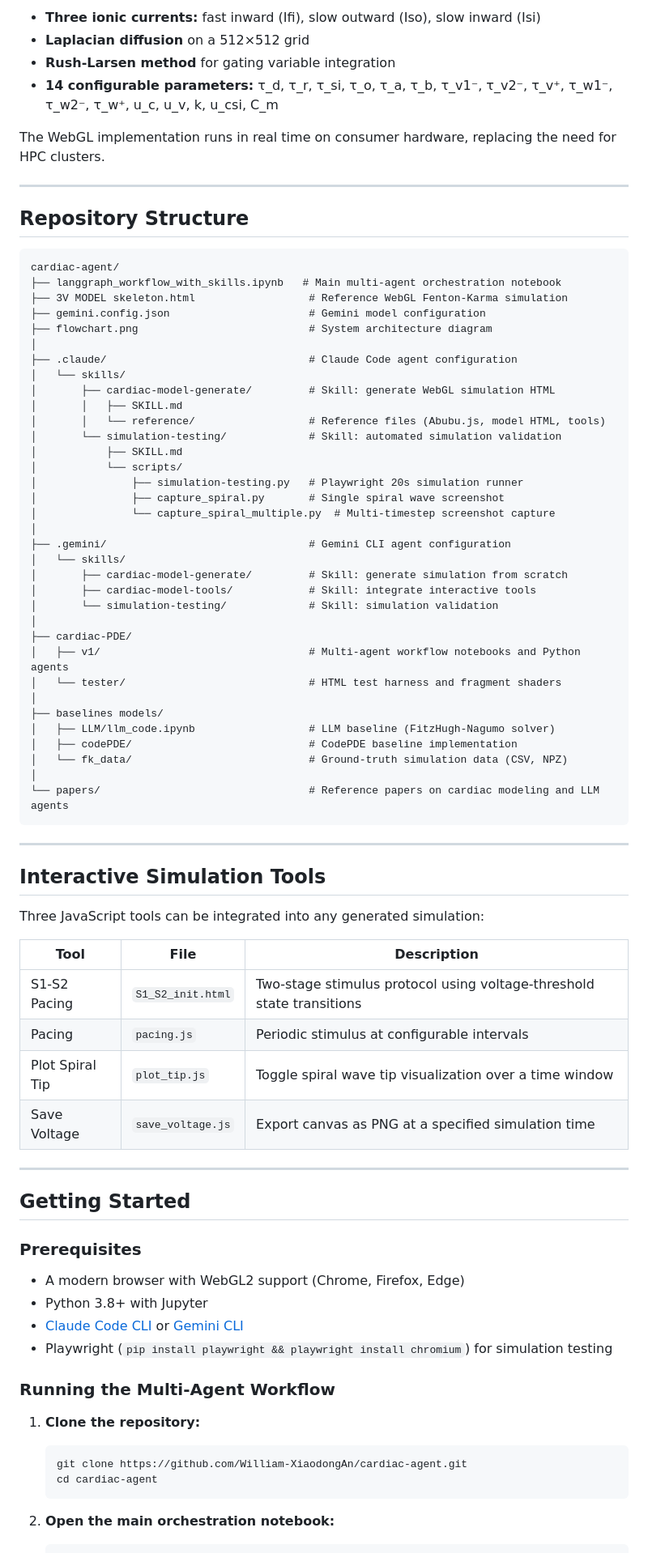
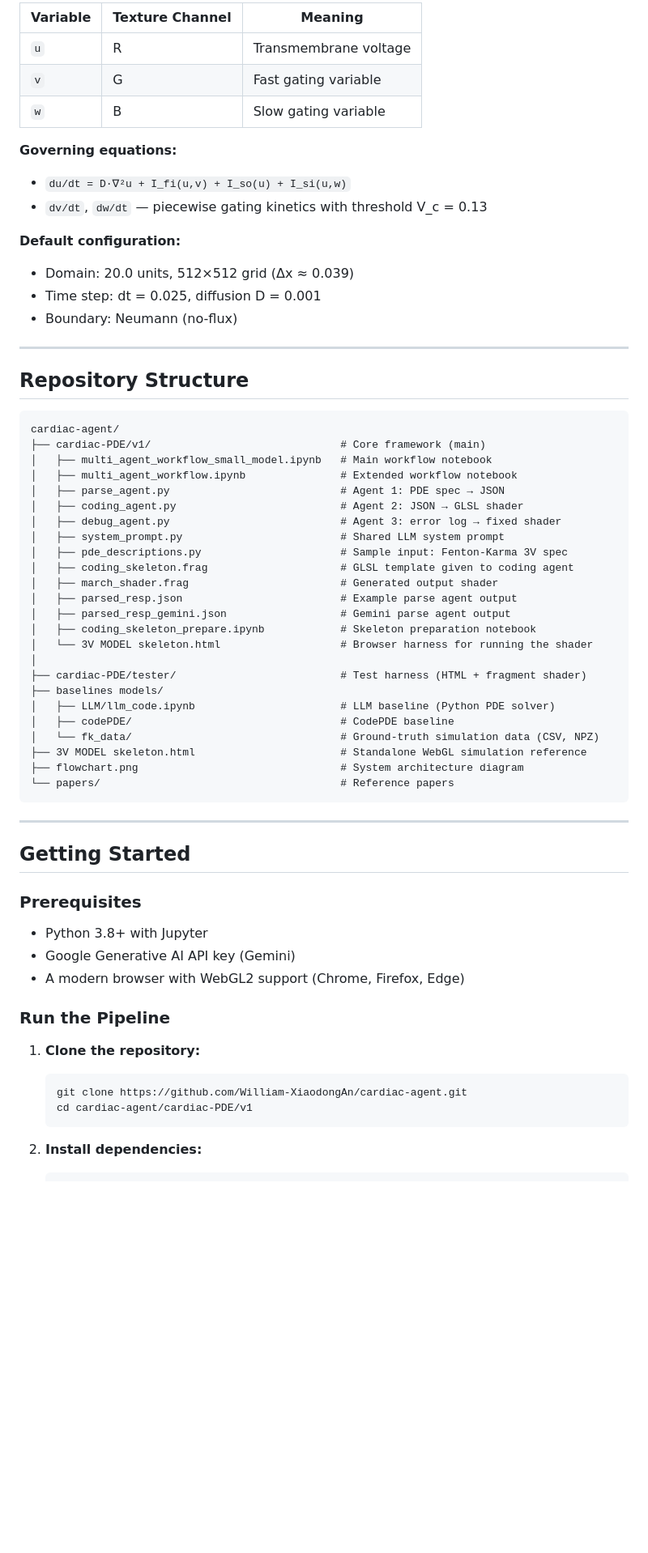
Before and after one commit to William-XiaodongAn/cardiac-agent, a Markdown page: README.md, the part around one of its changes. Shown at 81% size. GitHub-like rendering; blank space fills up the shorter version.

Commit message:
Update README to focus on cardiac-PDE/v1 three-agent pipeline

````diff
--- a/README.md
+++ b/README.md
@@ -61,10 +67,18 @@ The cardiac electrophysiology model is implemented as a WebGL2 fragment shader.
 
-- **Three ionic currents:** fast inward (Ifi), slow outward (Iso), slow inward (Isi)
-- **Laplacian diffusion** on a 512×512 grid
-- **Rush-Larsen method** for gating variable integration
-- **14 configurable parameters:** τ_d, τ_r, τ_si, τ_o, τ_a, τ_b, τ_v1⁻, τ_v2⁻, τ_v⁺, τ_w1⁻, τ_w2⁻, τ_w⁺, u_c, u_v, k, u_csi, C_m
+| Variable | Texture Channel | Meaning |
+|---|---|---|
+| `u` | R | Transmembrane voltage |
+| `v` | G | Fast gating variable |
+| `w` | B | Slow gating variable |
 
-The WebGL implementation runs in real time on consumer hardware, replacing the need for HPC clusters.
+**Governing equations:**
+- `du/dt = D·∇²u + I_fi(u,v) + I_so(u) + I_si(u,w)`
+- `dv/dt`, `dw/dt` — piecewise gating kinetics with threshold V_c = 0.13
+
+**Default configuration:**
+- Domain: 20.0 units, 512×512 grid (Δx ≈ 0.039)
+- Time step: dt = 0.025, diffusion D = 0.001
+- Boundary: Neumann (no-flux)
 
 ---
 
@@ -72,72 +86,47 @@ The WebGL implementation runs in real time on consumer hardware, replacing the n
 
 ```
 cardiac-agent/
-├── langgraph_workflow_with_skills.ipynb   # Main multi-agent orchestration notebook
-├── 3V MODEL skeleton.html                  # Reference WebGL Fenton-Karma simulation
-├── gemini.config.json                      # Gemini model configuration
-├── flowchart.png                           # System architecture diagram
+├── cardiac-PDE/v1/                              # Core framework (main)
+│   ├── multi_agent_workflow_small_model.ipynb   # Main workflow notebook
+│   ├── multi_agent_workflow.ipynb               # Extended workflow notebook
+│   ├── parse_agent.py                           # Agent 1: PDE spec → JSON
+│   ├── coding_agent.py                          # Agent 2: JSON → GLSL shader
+│   ├── debug_agent.py                           # Agent 3: error log → fixed shader
+│   ├── system_prompt.py                         # Shared LLM system prompt
+│   ├── pde_descriptions.py                      # Sample input: Fenton-Karma 3V spec
+│   ├── coding_skeleton.frag                     # GLSL template given to coding agent
+│   ├── march_shader.frag                        # Generated output shader
+│   ├── parsed_resp.json                         # Example parse agent output
+│   ├── parsed_resp_gemini.json                  # Gemini parse agent output
+│   ├── coding_skeleton_prepare.ipynb            # Skeleton preparation notebook
+│   └── 3V MODEL skeleton.html                   # Browser harness for running the shader
 │
-├── .claude/                                # Claude Code agent configuration
-│   └── skills/
-│       ├── cardiac-model-generate/         # Skill: generate WebGL simulation HTML
-│       │   ├── SKILL.md
-│       │   └── reference/                  # Reference files (Abubu.js, model HTML, tools)
-│       └── simulation-testing/             # Skill: automated simulation validation
-│           ├── SKILL.md
-│           └── scripts/
-│               ├── simulation-testing.py   # Playwright 20s simulation runner
-│               ├── capture_spiral.py       # Single spiral wave screenshot
-│               └── capture_spiral_multiple.py  # Multi-timestep screenshot capture
-│
-├── .gemini/                                # Gemini CLI agent configuration
-│   └── skills/
-│       ├── cardiac-model-generate/         # Skill: generate simulation from scratch
-│       ├── cardiac-model-tools/            # Skill: integrate interactive tools
-│       └── simulation-testing/             # Skill: simulation validation
-│
-├── cardiac-PDE/
-│   ├── v1/                                 # Multi-agent workflow notebooks and Python agents
-│   └── tester/                             # HTML test harness and fragment shaders
-│
+├── cardiac-PDE/tester/                          # Test harness (HTML + fragment shader)
 ├── baselines models/
-│   ├── LLM/llm_code.ipynb                  # LLM baseline (FitzHugh-Nagumo solver)
-│   ├── codePDE/                            # CodePDE baseline implementation
-│   └── fk_data/                            # Ground-truth simulation data (CSV, NPZ)
-│
-└── papers/                                 # Reference papers on cardiac modeling and LLM agents
+│   ├── LLM/llm_code.ipynb                       # LLM baseline (Python PDE solver)
+│   ├── codePDE/                                 # CodePDE baseline
+│   └── fk_data/                                 # Ground-truth simulation data (CSV, NPZ)
+├── 3V MODEL skeleton.html                       # Standalone WebGL simulation reference
+├── flowchart.png                                # System architecture diagram
+└── papers/                                      # Reference papers
 ```
-
----
-
-## Interactive Simulation Tools
-
-Three JavaScript tools can be integrated into any generated simulation:
-
-| Tool | File | Description |
-|---|---|---|
-| S1-S2 Pacing | `S1_S2_init.html` | Two-stage stimulus protocol using voltage-threshold state transitions |
-| Pacing | `pacing.js` | Periodic stimulus at configurable intervals |
-| Plot Spiral Tip | `plot_tip.js` | Toggle spiral wave tip visualization over a time window |
-| Save Voltage | `save_voltage.js` | Export canvas as PNG at a specified simulation time |
 
 ---
 
 ## Getting Started
 
 ### Prerequisites
+- Python 3.8+ with Jupyter
+- Google Generative AI API key (Gemini)
+- A modern browser with WebGL2 support (Chrome, Firefox, Edge)
 
-- A modern browser with WebGL2 support (Chrome, Firefox, Edge)
-- Python 3.8+ with Jupyter
-- [Claude Code CLI](https://claude.ai/claude-code) or [Gemini CLI](https://github.com/google-gemini/gemini-cli)
-- Playwright (`pip install playwright && playwright install chromium`) for simulation testing
-
-### Running the Multi-Agent Workflow
+### Run the Pipeline
 
 1. **Clone the repository:**
    ```bash
    git clone https://github.com/William-XiaodongAn/cardiac-agent.git
-   cd cardiac-agent
+   cd cardiac-agent/cardiac-PDE/v1
    ```
 
-2. **Open the main orchestration notebook:**
+2. **Install dependencies:**
    ```bash
````
Also changed, not shown: other parts of README.md (+71 -72 lines).
